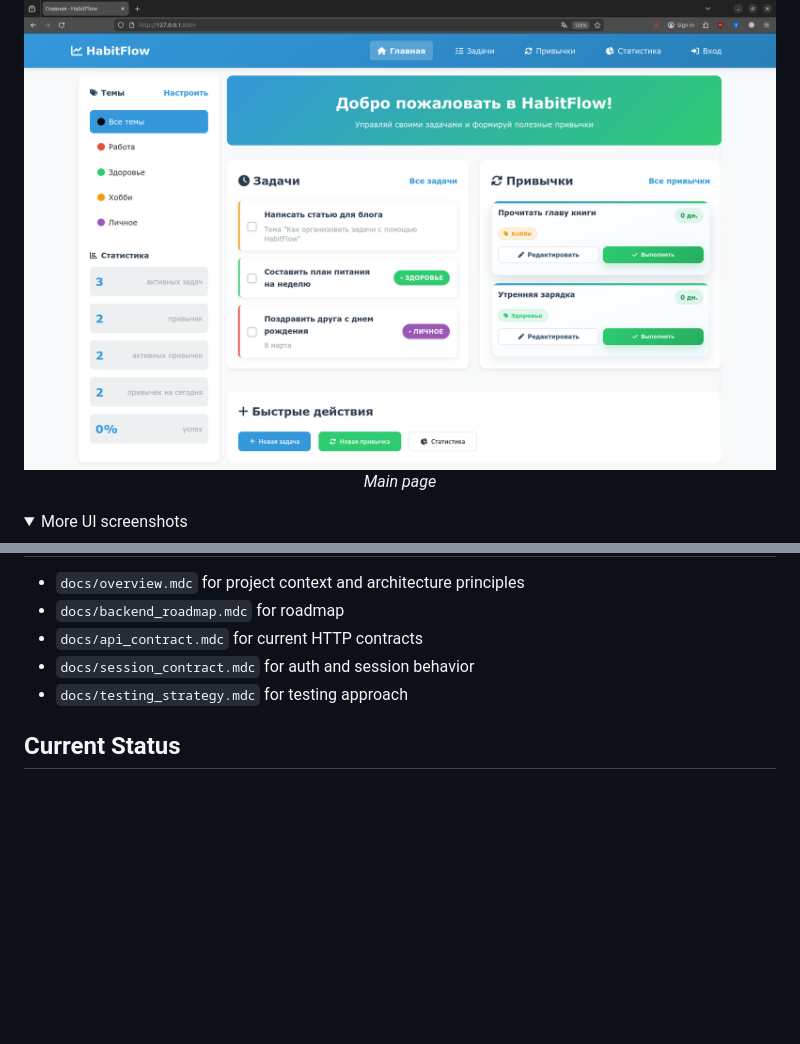
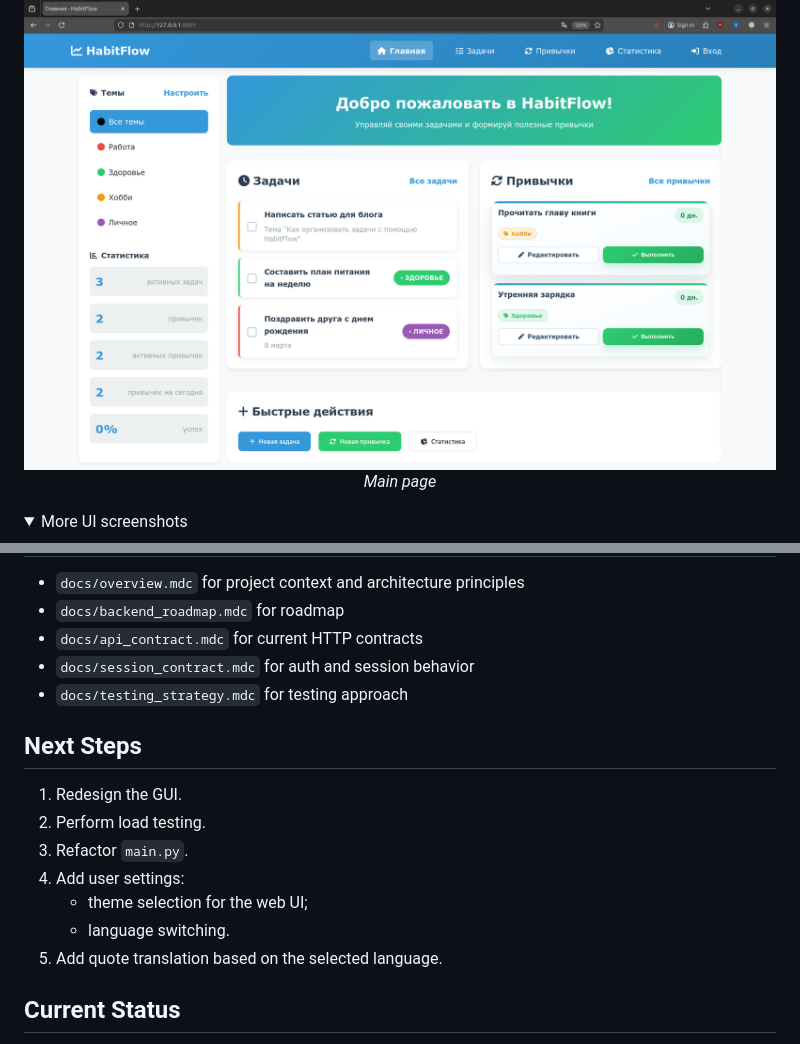
Before and after one commit to badinoko/Habbit, a Markdown page: README.md, 2 parts joined by grey strips. Rendered like a GitHub page; folded sections open; blank space fills up the shorter version.

```diff
--- a/README.md
+++ b/README.md
@@ -322,7 +322,7 @@ make psql
 
 <div align="center">
   <img src="assets/main_page.png"
-       alt="HabitFlow main page"
+       alt="HabitFlow main page (Legacy - block 'Быстрые действия' replaced with quotes block)"
        width="800"
        loading="lazy"
        style="border-radius: 12px;
@@ -376,6 +376,16 @@ make psql
 - `docs/session_contract.mdc` for auth and session behavior
 - `docs/testing_strategy.mdc` for testing approach
 
+## Next Steps
+
+1. Redesign the GUI.
+2. Perform load testing.
+3. Refactor `main.py`.
+4. Add user settings:
+   - theme selection for the web UI;
+   - language switching.
+5. Add quote translation based on the selected language.
+
 ## Current Status
 
 HabitFlow is a backend portfolio project with a working web UI, authentication, ownership boundaries, recurring habit logic, statistics, automated tests, and containerized local setup.
```
